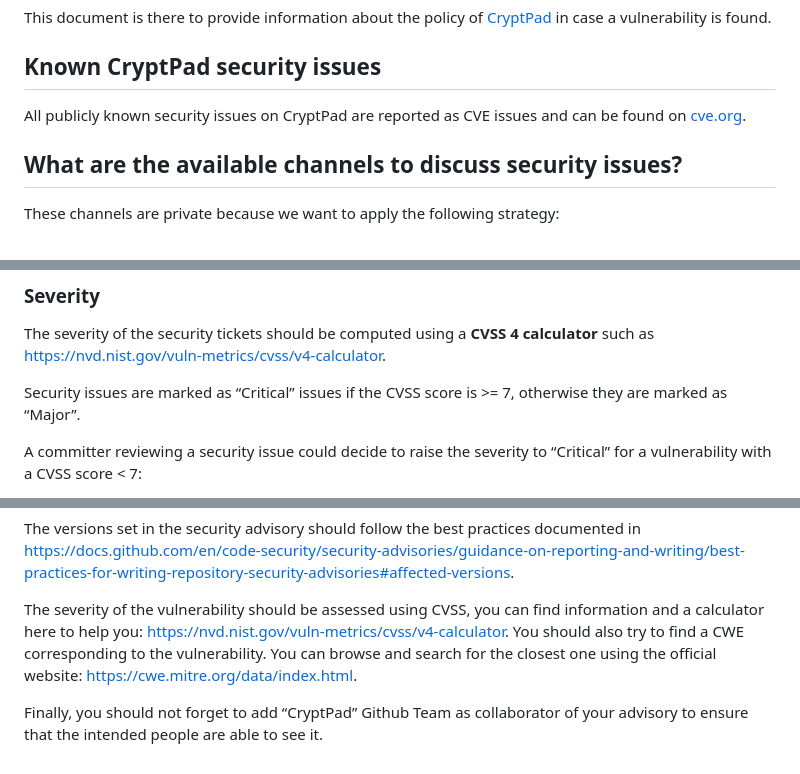
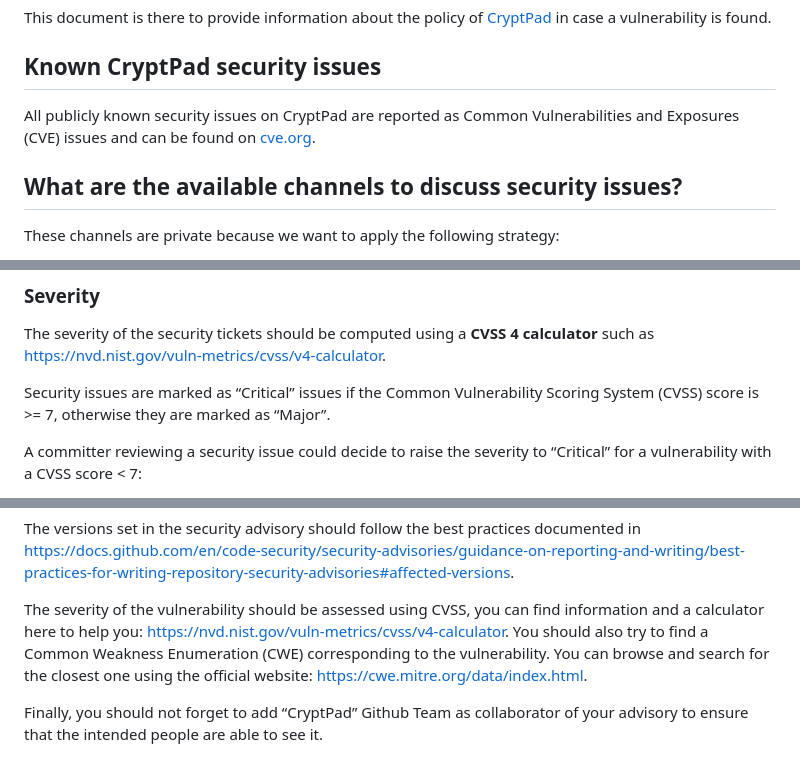
Before and after one commit to cryptpad/website, a Markdown page: security.md, 3 parts joined by grey strips. Drawn GitHub-style.

Commit message:
docs(security policy): explicit acronyms on first use

```diff
--- a/security.md
+++ b/security.md
@@ -10,8 +10,8 @@ This document is there to provide information about the policy of
 
 ## Known CryptPad security issues
 
-All publicly known security issues on CryptPad are reported as CVE issues and
-can be found on
+All publicly known security issues on CryptPad are reported as Common
+Vulnerabilities and Exposures (CVE) issues and can be found on
 [cve.org](https://www.cve.org/CVERecord/SearchResults?query=CryptPad).
 
 ## What are the available channels to discuss security issues?
@@ -105,8 +105,8 @@ type of attack (depending on what he can actually do).
 The severity of the security tickets should be computed using a **CVSS 4
 calculator** such as <https://nvd.nist.gov/vuln-metrics/cvss/v4-calculator>.
 
-Security issues are marked as “Critical” issues if the CVSS score is \>=
-7, otherwise they are marked as “Major”.
+Security issues are marked as “Critical” issues if the Common Vulnerability
+Scoring System (CVSS) score is \>= 7, otherwise they are marked as “Major”.
 
 A committer reviewing a security issue could decide to raise the
 severity to “Critical” for a vulnerability with a CVSS score \< 7:
@@ -308,9 +308,9 @@ documented in
 The severity of the vulnerability should be assessed using CVSS, you can find
 information and a calculator here to help you:
 <https://nvd.nist.gov/vuln-metrics/cvss/v4-calculator>.
-You should also try to find a CWE corresponding to the vulnerability. You can
-browse and search for the closest one using the official website:
-<https://cwe.mitre.org/data/index.html>.
+You should also try to find a Common Weakness Enumeration (CWE) corresponding to
+the vulnerability. You can browse and search for the closest one using the
+official website: <https://cwe.mitre.org/data/index.html>.
 
 Finally, you should not forget to add “CryptPad” Github Team as collaborator of
 your advisory to ensure that the intended people are able to see it.
```
Also changed, not shown: other parts of security.md (+1 -1 lines).
